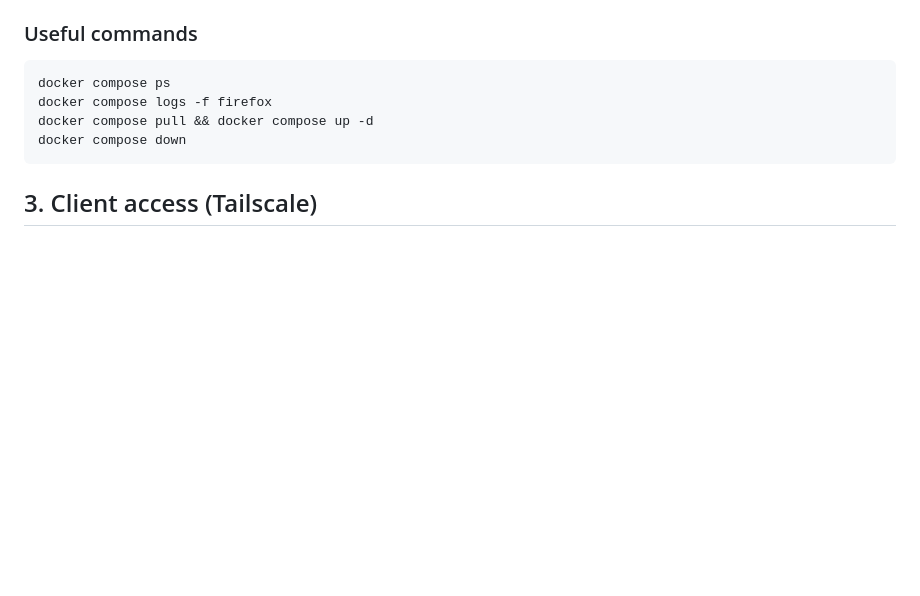
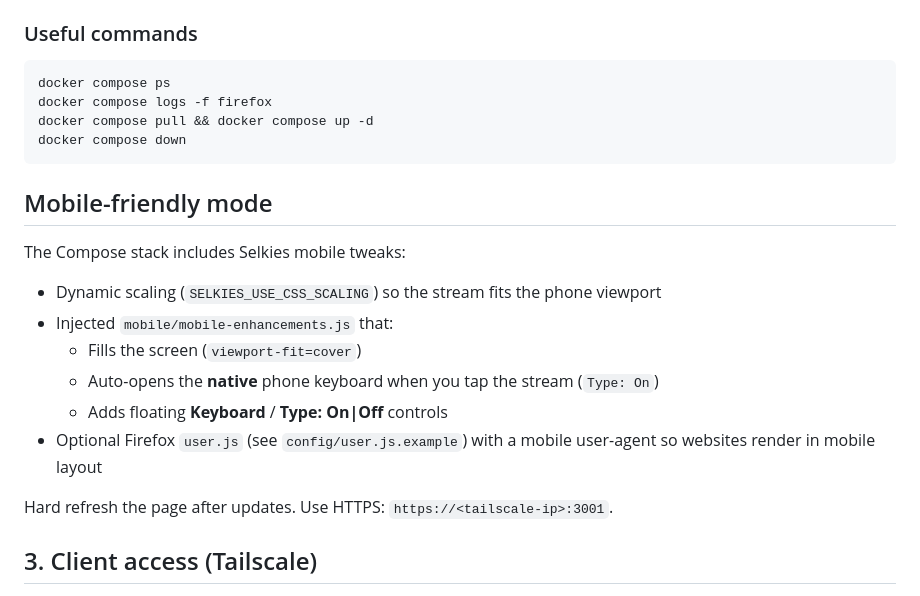
Before and after one commit to JosekoDev/BadAtReplies, a Markdown page: firefox-remote-desktop/README.md, the part around the change. GitHub-like rendering; blank space fills up the shorter version.

Commit message:
Document mobile Firefox UX and user.js example
Co-authored-by: Joseph Kalbouneh <JosekoDev@users.noreply.github.com>

````diff
--- a/firefox-remote-desktop/README.md
+++ b/firefox-remote-desktop/README.md
@@ -82,6 +82,19 @@ docker compose pull && docker compose up -d
 docker compose down
 ```
 
+## Mobile-friendly mode
+
+The Compose stack includes Selkies mobile tweaks:
+
+- Dynamic scaling (`SELKIES_USE_CSS_SCALING`) so the stream fits the phone viewport
+- Injected `mobile/mobile-enhancements.js` that:
+  - Fills the screen (`viewport-fit=cover`)
+  - Auto-opens the **native** phone keyboard when you tap the stream (`Type: On`)
+  - Adds floating **Keyboard** / **Type: On|Off** controls
+- Optional Firefox `user.js` (see `config/user.js.example`) with a mobile user-agent so websites render in mobile layout
+
+Hard refresh the page after updates. Use HTTPS: `https://<tailscale-ip>:3001`.
+
 ## 3. Client access (Tailscale)
 
 1. Ensure the **homelab host** and the **client device** are authenticated and connected to the same Tailscale mesh (`tailscale status` on both).
````
